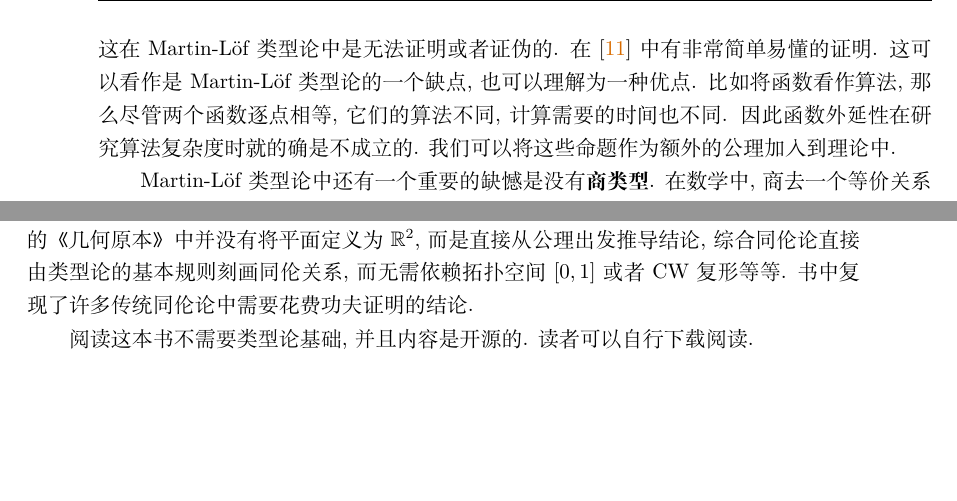
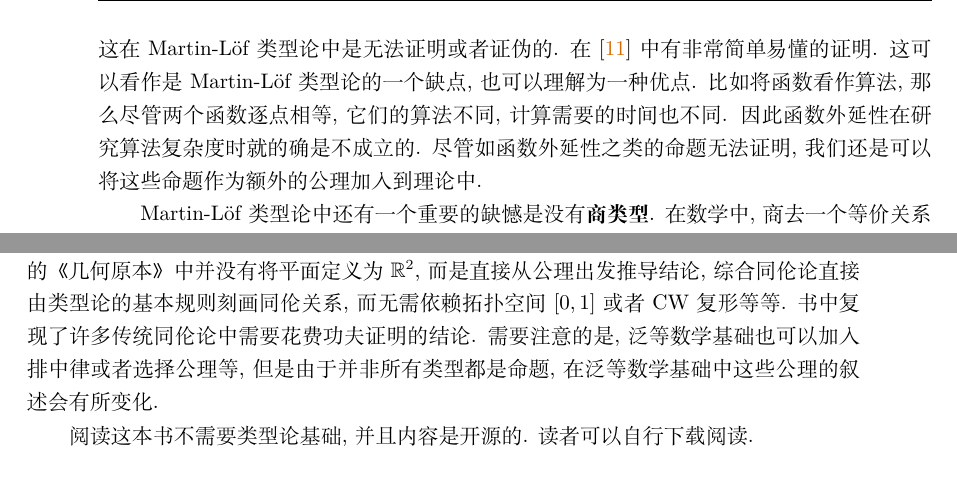
Before and after one commit to Trebor-Huang/history, a LaTeX thesis (history.tex, which reads chapters/hott.tex, chapters/martin-lof.tex): two parts of pages 44 and 65 of 75, joined at a grey line, cut so that both start at the same text, the shorter picture padded with empty space. Compiled offline with XeLaTeX.

Commit message:
Small improvements

```diff
--- a/chapters/hott.tex
+++ b/chapters/hott.tex
@@ -234,6 +234,9 @@ Martin-L\"of 类型论中.
 直接从公理出发推导结论, 综合同伦论直接由类型论的基本规则
 刻画同伦关系, 而无需依赖拓扑空间 \([0,1]\) 或者CW复形等等.
 书中复现了许多传统同伦论中需要花费功夫证明的结论.
+需要注意的是, 泛等数学基础也可以加入排中律或者选择公理等,
+但是由于并非所有类型都是命题, 在泛等数学基础中这些公理的
+叙述会有所变化.
 
 阅读这本书不需要类型论基础, 并且内容是开源的. 读者可以自行
 下载阅读.
--- a/chapters/martin-lof.tex
+++ b/chapters/martin-lof.tex
@@ -151,7 +151,8 @@ Martin-L\"of在论文~\cite{martinlof:1984:J}中的相等
 这可以看作是Martin-L\"of类型论的一个缺点, 也可以理解为一种优点.
 比如将函数看作算法, 那么尽管两个函数逐点相等, 它们的算法不同,
 计算需要的时间也不同. 因此函数外延性在研究算法复杂度时就的确是不成立的.
-我们可以将这些命题作为额外的公理加入到理论中.
+尽管如函数外延性之类的命题无法证明, 我们还是可以
+将这些命题作为额外的公理加入到理论中.
 
 Martin-L\"of类型论中还有一个重要的缺憾是没有\textbf{商类型}.
 在数学中, 商去一个等价关系是极其常见的操作, 但是在
```
Also changed, not shown: chapters/beginnings.tex (+1 -1 lines), chapters/category.tex (+5 -2 lines).
